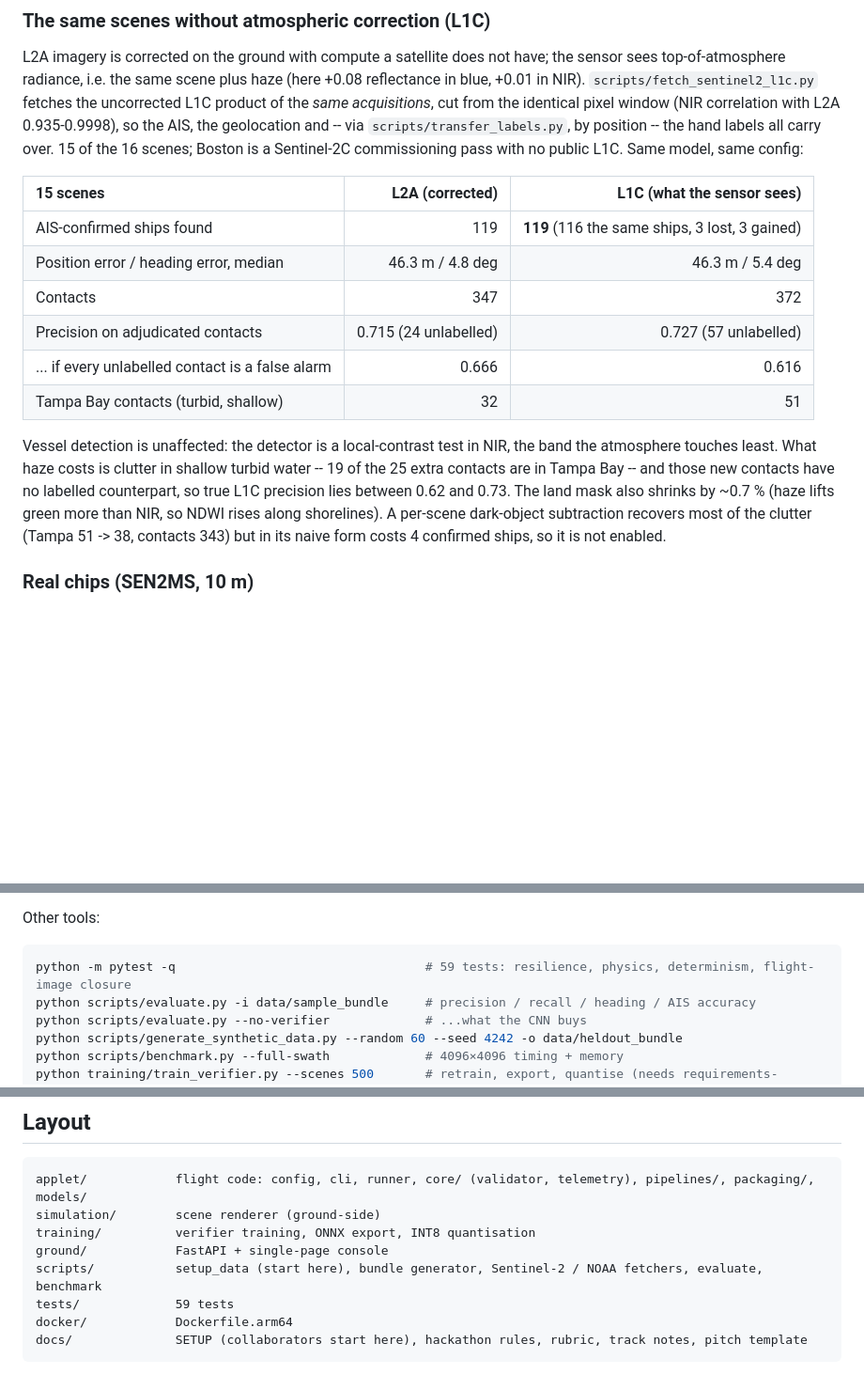
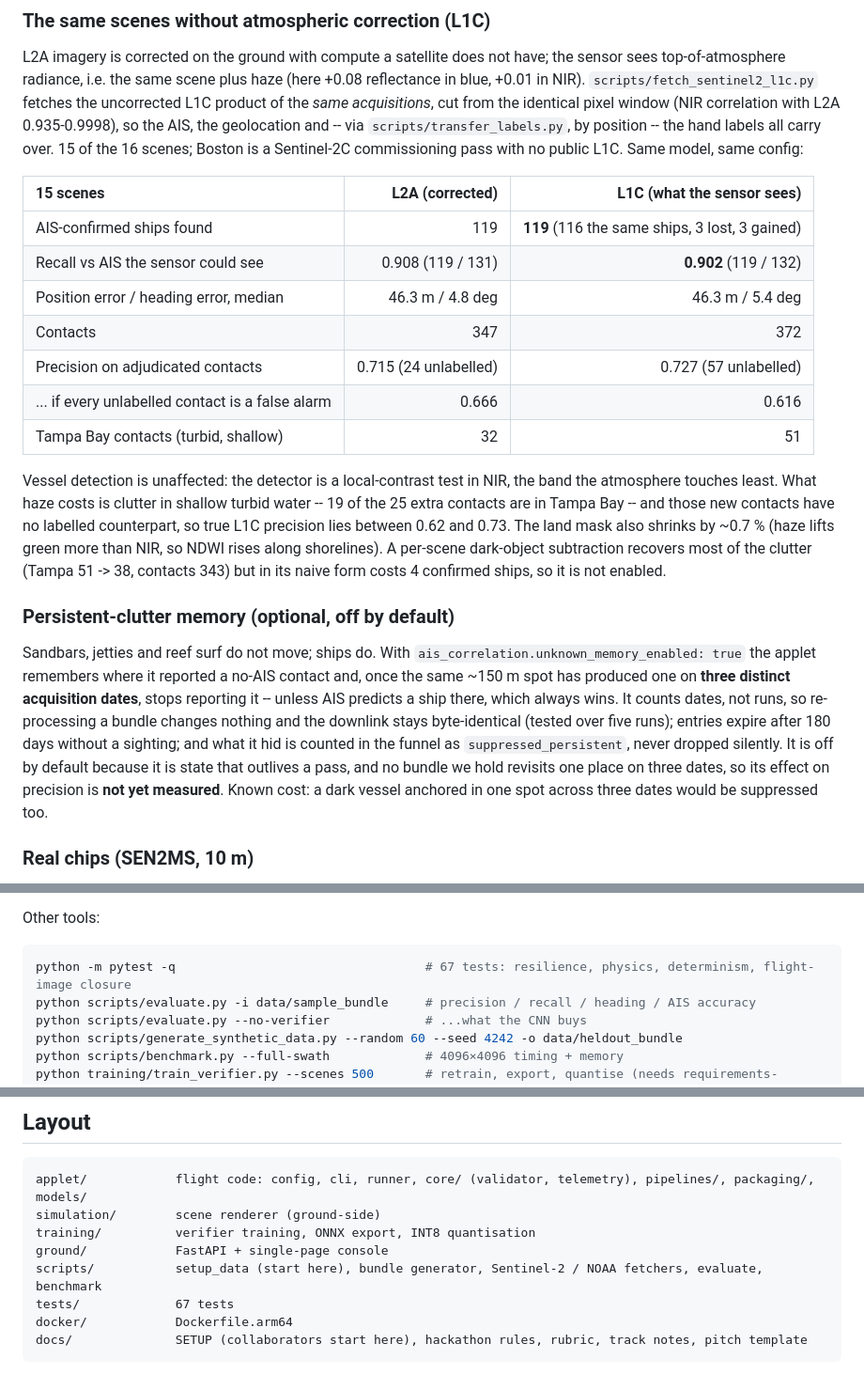
Before and after one commit to JacksonJohnAllanChambers/Pulsar-SpaceHack-2026, a Markdown page: README.md, 3 parts joined by grey strips. Shown at 94% size. Drawn GitHub-style; blank space fills up the shorter version.

Commit message:
README: correct the L1C recall row, document the persistent-clutter memory, 67 tests
Co-Authored-By: Claude Fable 5.1 <noreply@anthropic.com>

````diff
--- a/README.md
+++ b/README.md
@@ -86,6 +86,7 @@ scenes; Boston is a Sentinel-2C commissioning pass with no public L1C. Same mode
 | 15 scenes | L2A (corrected) | **L1C (what the sensor sees)** |
 | :-- | --: | --: |
 | AIS-confirmed ships found | 119 | **119** (116 the same ships, 3 lost, 3 gained) |
+| Recall vs AIS the sensor could see | 0.908 (119 / 131) | **0.902** (119 / 132) |
 | Position error / heading error, median | 46.3 m / 4.8 deg | 46.3 m / 5.4 deg |
 | Contacts | 347 | 372 |
 | Precision on adjudicated contacts | 0.715 (24 unlabelled) | 0.727 (57 unlabelled) |
@@ -98,6 +99,18 @@ in Tampa Bay -- and those new contacts have no labelled counterpart, so true L1C
 between 0.62 and 0.73. The land mask also shrinks by ~0.7 % (haze lifts green more than NIR, so NDWI
 rises along shorelines). A per-scene dark-object subtraction recovers most of the clutter (Tampa
 51 -> 38, contacts 343) but in its naive form costs 4 confirmed ships, so it is not enabled.
+
+### Persistent-clutter memory (optional, off by default)
+
+Sandbars, jetties and reef surf do not move; ships do. With `ais_correlation.unknown_memory_enabled: true`
+the applet remembers where it reported a no-AIS contact and, once the same ~150 m spot has produced one
+on **three distinct acquisition dates**, stops reporting it -- unless AIS predicts a ship there, which
+always wins. It counts dates, not runs, so re-processing a bundle changes nothing and the downlink stays
+byte-identical (tested over five runs); entries expire after 180 days without a sighting; and what it
+hid is counted in the funnel as `suppressed_persistent`, never dropped silently. It is off by default
+because it is state that outlives a pass, and no bundle we hold revisits one place on three dates, so
+its effect on precision is **not yet measured**. Known cost: a dark vessel anchored in one spot across
+three dates would be suppressed too.
 
 ### Real chips (SEN2MS, 10 m)
 
@@ -293,7 +306,7 @@ the container.
 Other tools:
 
 ```bash
-python -m pytest -q                                  # 59 tests: resilience, physics, determinism, flight-image closure
+python -m pytest -q                                  # 67 tests: resilience, physics, determinism, flight-image closure
 python scripts/evaluate.py -i data/sample_bundle     # precision / recall / heading / AIS accuracy
 python scripts/evaluate.py --no-verifier             # ...what the CNN buys
 python scripts/generate_synthetic_data.py --random 60 --seed 4242 -o data/heldout_bundle
@@ -447,7 +460,7 @@ simulation/        scene renderer (ground-side)
 training/          verifier training, ONNX export, INT8 quantisation
 ground/            FastAPI + single-page console
 scripts/           setup_data (start here), bundle generator, Sentinel-2 / NOAA fetchers, evaluate, benchmark
-tests/             59 tests
+tests/             67 tests
 docker/            Dockerfile.arm64
 docs/              SETUP (collaborators start here), hackathon rules, rubric, track notes, pitch template
 ```
````
Also changed, not shown: docs/RULES_AND_RUBRIC.md (+1 -1 lines).
